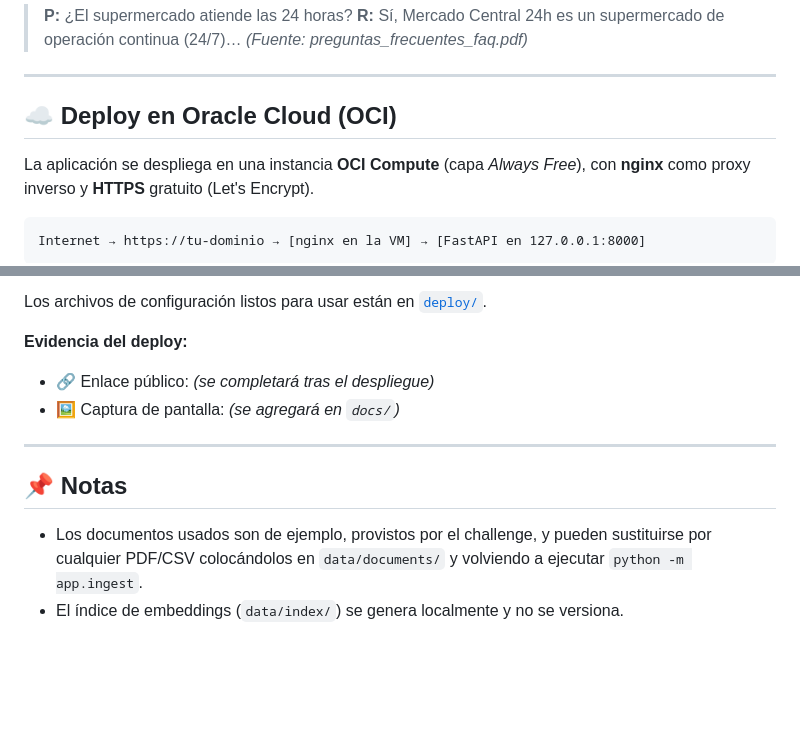
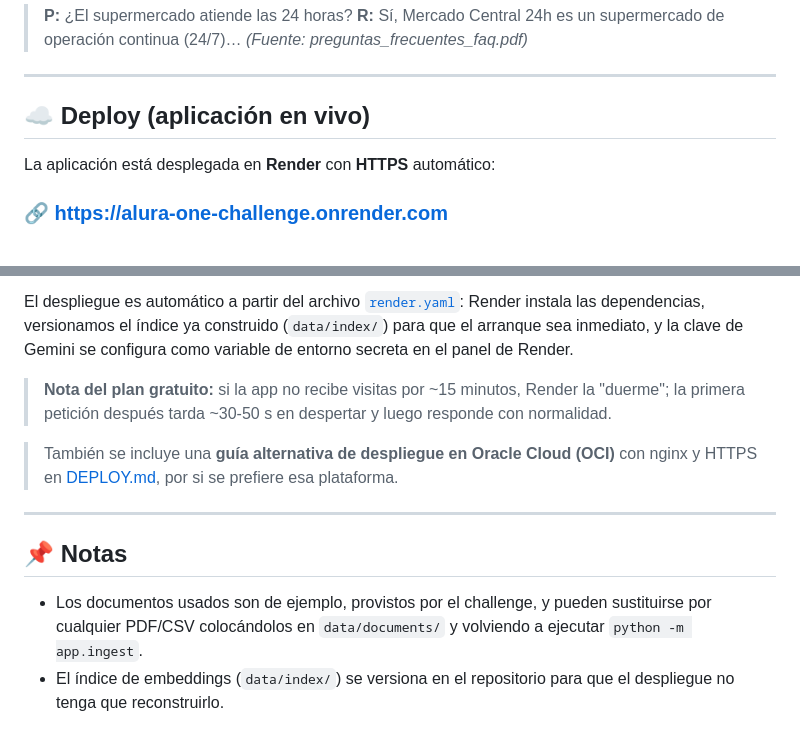
Before and after one commit to bianca-zorio/alura-one-challenge, a Markdown page: README.md, 2 parts joined by grey strips. Drawn GitHub-style; blank space fills up the shorter version.

Commit message:
docs: README con la URL publica en vivo (Render) y evidencia del deploy

````diff
--- a/README.md
+++ b/README.md
@@ -176,12 +176,9 @@ Abre **http://localhost:8000** y empieza a preguntar. 🎉
 
 ---
 
-## ☁️ Deploy en Oracle Cloud (OCI)
+## ☁️ Deploy (aplicación en vivo)
 
-La aplicación se despliega en una instancia **OCI Compute** (capa *Always Free*),
-con **nginx** como proxy inverso y **HTTPS** gratuito (Let's Encrypt).
+La aplicación está desplegada en **Render** con **HTTPS** automático:
 
-```
-Internet → https://tu-dominio → [nginx en la VM] → [FastAPI en 127.0.0.1:8000]
-```
+### 🔗 **https://alura-one-challenge.onrender.com**
 
@@ -190,9 +186,15 @@ Internet → https://tu-dominio → [nginx en la VM] → [FastAPI en 127.0.0.1:8
 
-Los archivos de configuración listos para usar están en [`deploy/`](deploy/).
+El despliegue es automático a partir del archivo [`render.yaml`](render.yaml): Render
+instala las dependencias, versionamos el índice ya construido (`data/index/`) para que
+el arranque sea inmediato, y la clave de Gemini se configura como variable de entorno
+secreta en el panel de Render.
 
-**Evidencia del deploy:**
-- 🔗 Enlace público: _(se completará tras el despliegue)_
-- 🖼️ Captura de pantalla: _(se agregará en `docs/`)_
+> **Nota del plan gratuito:** si la app no recibe visitas por ~15 minutos, Render la
+> "duerme"; la primera petición después tarda ~30-50 s en despertar y luego responde
+> con normalidad.
+
+> También se incluye una **guía alternativa de despliegue en Oracle Cloud (OCI)** con
+> nginx y HTTPS en [DEPLOY.md](DEPLOY.md), por si se prefiere esa plataforma.
 
 ---
 
@@ -200,4 +202,5 @@ Los archivos de configuración listos para usar están en [`deploy/`](deploy/).
 - Los documentos usados son de ejemplo, provistos por el challenge, y pueden
   sustituirse por cualquier PDF/CSV colocándolos en `data/documents/` y volviendo
   a ejecutar `python -m app.ingest`.
-- El índice de embeddings (`data/index/`) se genera localmente y no se versiona.
+- El índice de embeddings (`data/index/`) se versiona en el repositorio para que el
+  despliegue no tenga que reconstruirlo.
````
Also changed, not shown: other parts of README.md (+1 -2 lines).
